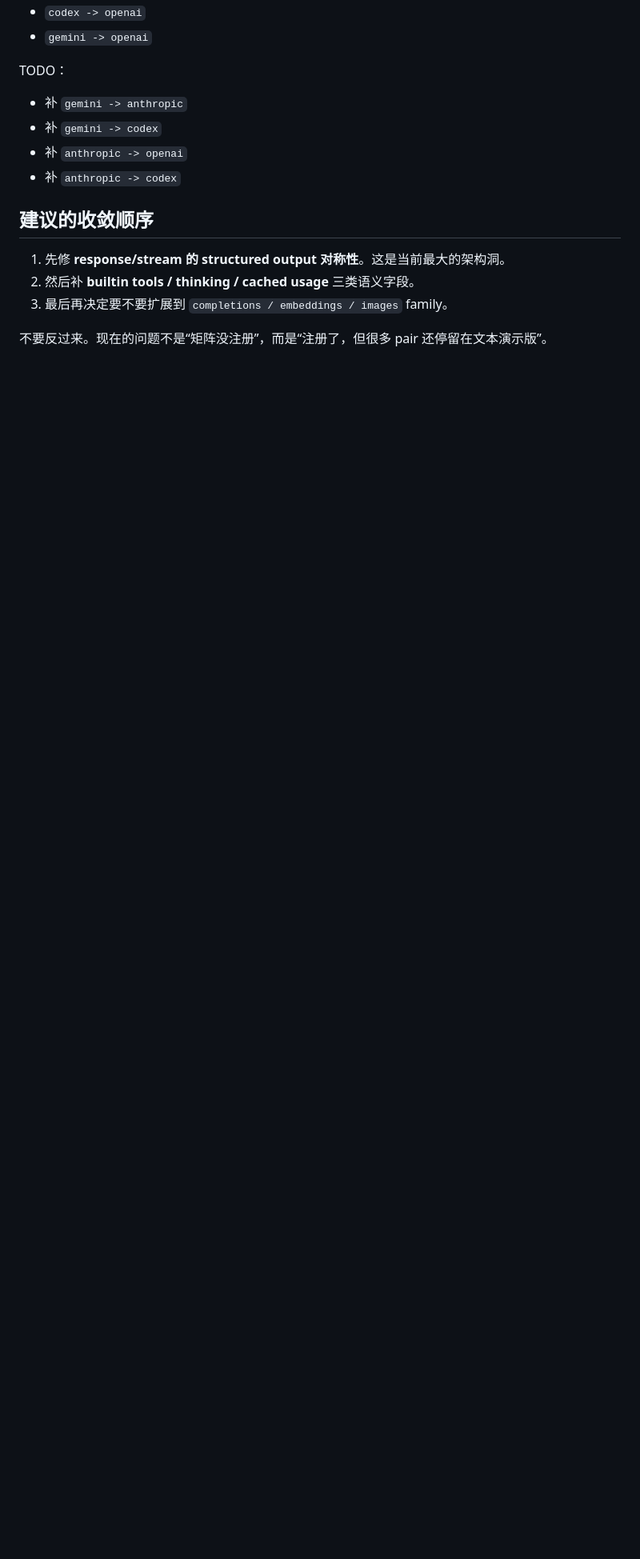
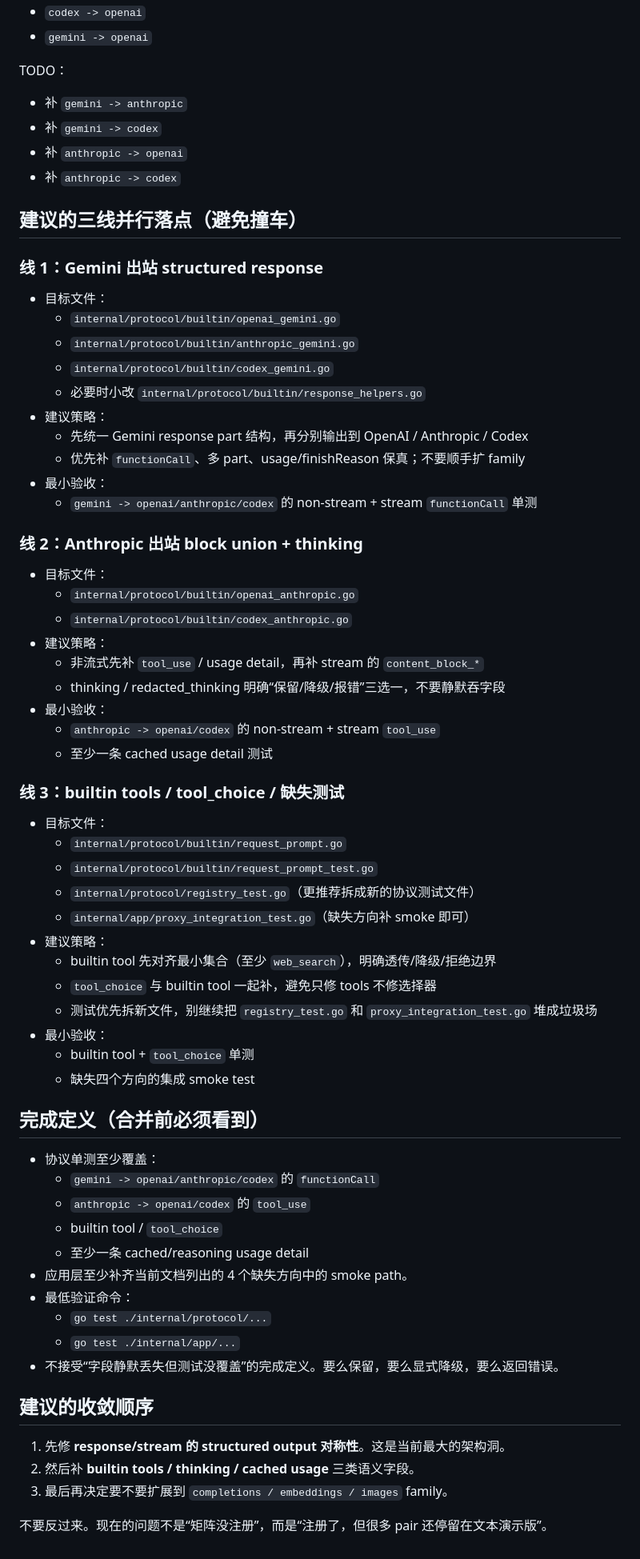
Before and after one commit to caidaoli/ccLoad, a Markdown page: docs/protocol-adapter-todo.md, the part around one of its changes. Shown at 80% size. Rendered like a GitHub page; blank space fills up the shorter version.

Commit message:
Clarify protocol adapter repair handoff before implementation diverges
The TODO already captured the protocol gaps, but it did not call out the
reusable helpers, shared-file collision points, or the minimum acceptance
gates for the three repair lanes. Tightening that guidance now keeps the
follow-up fixes small and stops people from reworking the already-stable
request path.

Constraint: Team workers are landing parallel changes against shared protocol/test files
Rejected: Add implementation pseudocode for each lane | too likely to drift from source truth during active fixes
Directive: Reuse existing request/response helpers before adding new pair-specific parsers
Confidence: high
Scope-risk: narrow
Tested: git diff --check
Tested: go test ./internal/protocol/...
Tested: go test ./internal/app -run 'TestProxy_(StructuredOpenAIBlocksTransformHitsUpstream|StructuredAnthropicBlocksTransformHitsUpstream|StructuredCodexFunctionFamilyTransformHitsUpstream|UnsupportedStructuredTransformRequestReturns400)'

```diff
--- a/docs/protocol-adapter-todo.md
+++ b/docs/protocol-adapter-todo.md
@@ -173,6 +184,61 @@ TODO：
 - 补 `anthropic -> openai`
 - 补 `anthropic -> codex`
 
+## 建议的三线并行落点（避免撞车）
+
+### 线 1：Gemini 出站 structured response
+
+- 目标文件：
+  - `internal/protocol/builtin/openai_gemini.go`
+  - `internal/protocol/builtin/anthropic_gemini.go`
+  - `internal/protocol/builtin/codex_gemini.go`
+  - 必要时小改 `internal/protocol/builtin/response_helpers.go`
+- 建议策略：
+  - 先统一 Gemini response part 结构，再分别输出到 OpenAI / Anthropic / Codex
+  - 优先补 `functionCall`、多 part、usage/finishReason 保真；不要顺手扩 family
+- 最小验收：
+  - `gemini -> openai/anthropic/codex` 的 non-stream + stream `functionCall` 单测
+
+### 线 2：Anthropic 出站 block union + thinking
+
+- 目标文件：
+  - `internal/protocol/builtin/openai_anthropic.go`
+  - `internal/protocol/builtin/codex_anthropic.go`
+- 建议策略：
+  - 非流式先补 `tool_use` / usage detail，再补 stream 的 `content_block_*`
+  - thinking / redacted_thinking 明确“保留/降级/报错”三选一，不要静默吞字段
+- 最小验收：
+  - `anthropic -> openai/codex` 的 non-stream + stream `tool_use`
+  - 至少一条 cached usage detail 测试
+
+### 线 3：builtin tools / tool_choice / 缺失测试
+
+- 目标文件：
+  - `internal/protocol/builtin/request_prompt.go`
+  - `internal/protocol/builtin/request_prompt_test.go`
+  - `internal/protocol/registry_test.go`（更推荐拆成新的协议测试文件）
+  - `internal/app/proxy_integration_test.go`（缺失方向补 smoke 即可）
+- 建议策略：
+  - builtin tool 先对齐最小集合（至少 `web_search`），明确透传/降级/拒绝边界
+  - `tool_choice` 与 builtin tool 一起补，避免只修 tools 不修选择器
+  - 测试优先拆新文件，别继续把 `registry_test.go` 和 `proxy_integration_test.go` 堆成垃圾场
+- 最小验收：
+  - builtin tool + `tool_choice` 单测
+  - 缺失四个方向的集成 smoke test
+
+## 完成定义（合并前必须看到）
+
+- 协议单测至少覆盖：
+  - `gemini -> openai/anthropic/codex` 的 `functionCall`
+  - `anthropic -> openai/codex` 的 `tool_use`
+  - builtin tool / `tool_choice`
+  - 至少一条 cached/reasoning usage detail
+- 应用层至少补齐当前文档列出的 4 个缺失方向中的 smoke path。
+- 最低验证命令：
+  - `go test ./internal/protocol/...`
+  - `go test ./internal/app/...`
+- 不接受“字段静默丢失但测试没覆盖”的完成定义。要么保留，要么显式降级，要么返回错误。
+
 ## 建议的收敛顺序
 
 1. 先修 **response/stream 的 structured output 对称性**。这是当前最大的架构洞。
```
Also changed, not shown: other parts of docs/protocol-adapter-todo.md (+12 -1 lines).
